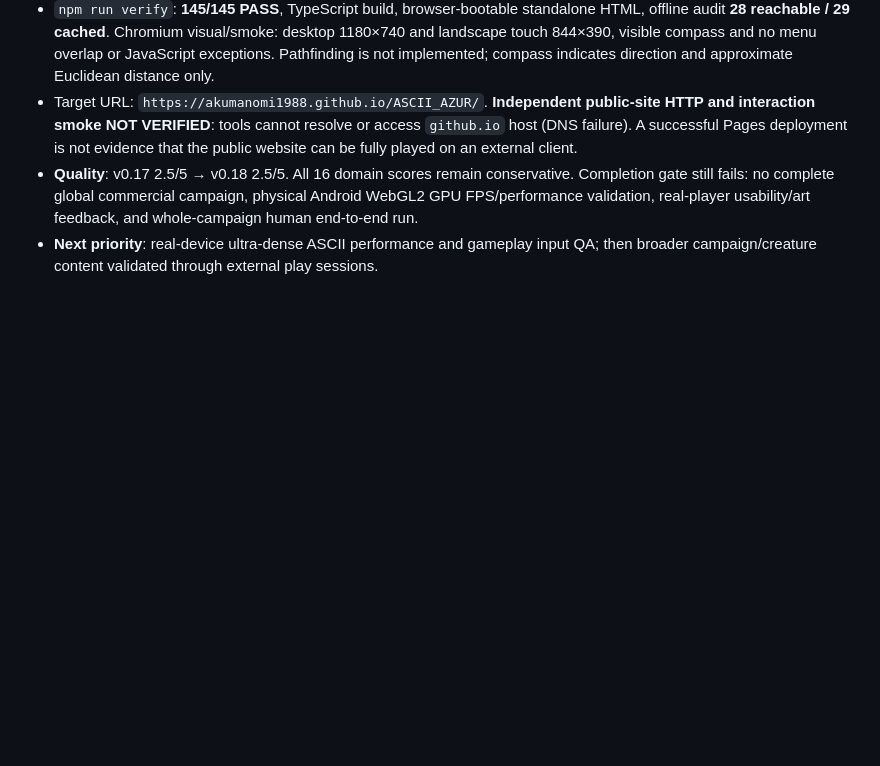
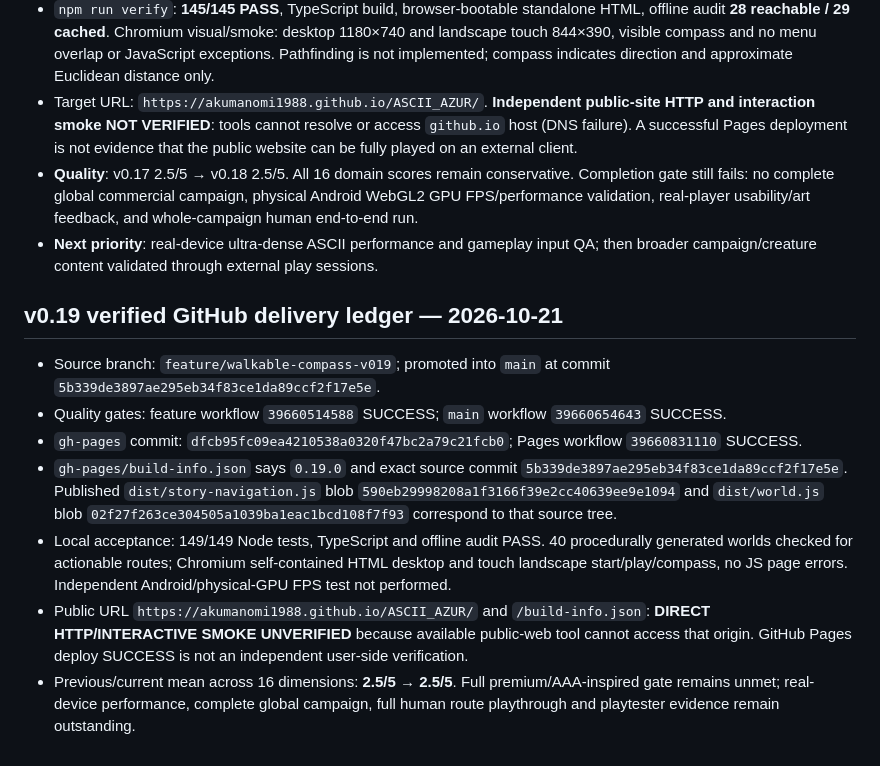
Before and after one commit to akumanomi1988/ASCII_AZUR, a Markdown page: docs/AI_EVOLUTION_STATE.md, the part around the change. Rendered like a GitHub page; blank space fills up the shorter version.

Commit message:
docs: record verified v0.19 CI, Pages provenance and unresolved public smoke

```diff
--- a/docs/AI_EVOLUTION_STATE.md
+++ b/docs/AI_EVOLUTION_STATE.md
@@ -157,3 +157,13 @@ Source commit, GitHub Actions and Pages provenance are recorded below. Direct pu
 - Target URL: `https://akumanomi1988.github.io/ASCII_AZUR/`. **Independent public-site HTTP and interaction smoke NOT VERIFIED**: tools cannot resolve or access `github.io` host (DNS failure). A successful Pages deployment is not evidence that the public website can be fully played on an external client.
 - **Quality**: v0.17 2.5/5 → v0.18 2.5/5. All 16 domain scores remain conservative. Completion gate still fails: no complete global commercial campaign, physical Android WebGL2 GPU FPS/performance validation, real-player usability/art feedback, and whole-campaign human end-to-end run.
 - **Next priority**: real-device ultra-dense ASCII performance and gameplay input QA; then broader campaign/creature content validated through external play sessions.
+
+## v0.19 verified GitHub delivery ledger — 2026-10-21
+
+- Source branch: `feature/walkable-compass-v019`; promoted into `main` at commit `5b339de3897ae295eb34f83ce1da89ccf2f17e5e`.
+- Quality gates: feature workflow `39660514588` SUCCESS; `main` workflow `39660654643` SUCCESS.
+- `gh-pages` commit: `dfcb95fc09ea4210538a0320f47bc2a79c21fcb0`; Pages workflow `39660831110` SUCCESS.
+- `gh-pages/build-info.json` says `0.19.0` and exact source commit `5b339de3897ae295eb34f83ce1da89ccf2f17e5e`. Published `dist/story-navigation.js` blob `590eb29998208a1f3166f39e2cc40639ee9e1094` and `dist/world.js` blob `02f27f263ce304505a1039ba1eac1bcd108f7f93` correspond to that source tree.
+- Local acceptance: 149/149 Node tests, TypeScript and offline audit PASS. 40 procedurally generated worlds checked for actionable routes; Chromium self-contained HTML desktop and touch landscape start/play/compass, no JS page errors. Independent Android/physical-GPU FPS test not performed.
+- Public URL `https://akumanomi1988.github.io/ASCII_AZUR/` and `/build-info.json`: **DIRECT HTTP/INTERACTIVE SMOKE UNVERIFIED** because available public-web tool cannot access that origin. GitHub Pages deploy SUCCESS is not an independent user-side verification.
+- Previous/current mean across 16 dimensions: **2.5/5 → 2.5/5**. Full premium/AAA-inspired gate remains unmet; real-device performance, complete global campaign, full human route playthrough and playtester evidence remain outstanding.
```
